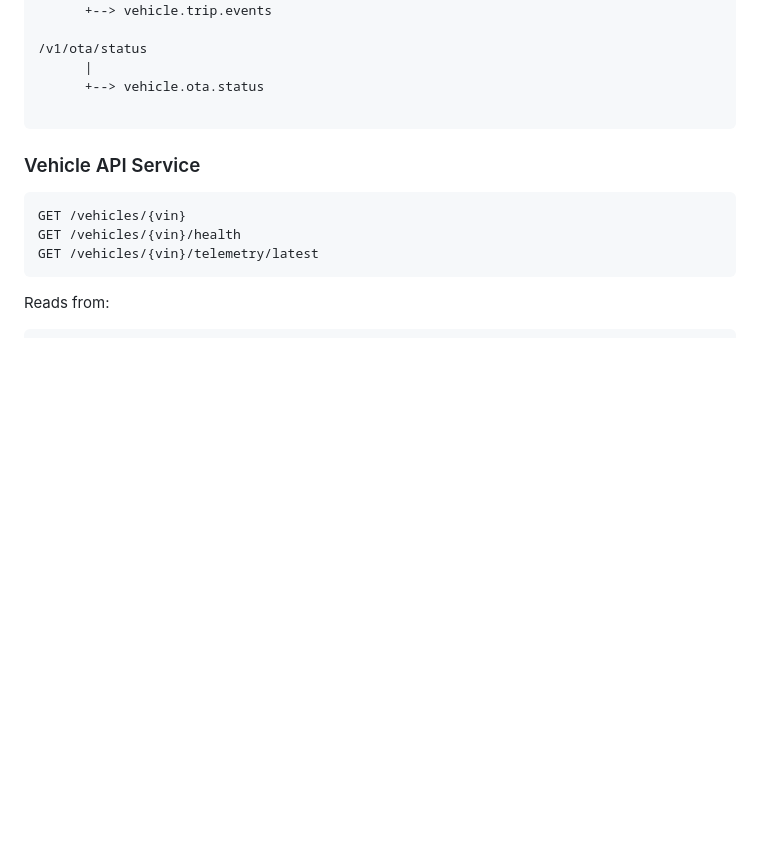
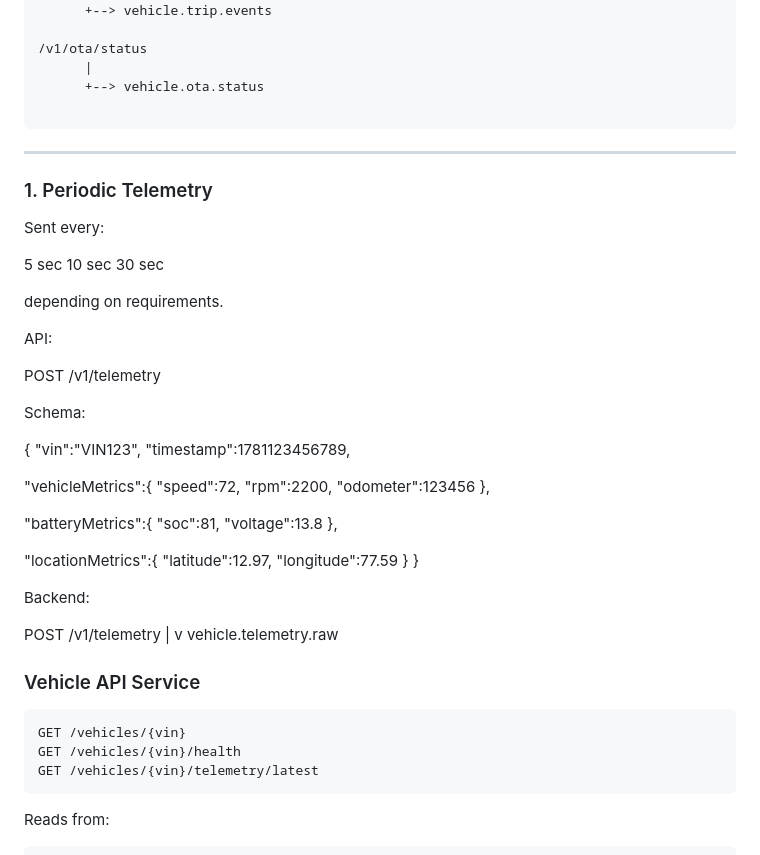
Before and after one commit to AzaharSK/AI-Projects, a Markdown page: Telemetry/Edge-to-Cloud-Telemetry-Platform.md, the part around the change. Drawn GitHub-style; blank space fills up the shorter version.

````diff
--- a/Telemetry/Edge-to-Cloud-Telemetry-Platform.md
+++ b/Telemetry/Edge-to-Cloud-Telemetry-Platform.md
@@ -283,6 +283,53 @@ Backend:
 
 ```
 
+
+------------------
+
+### 1. Periodic Telemetry
+
+Sent every:
+
+5 sec
+10 sec
+30 sec
+
+depending on requirements.
+
+API:
+
+POST /v1/telemetry
+
+Schema:
+
+{
+  "vin":"VIN123",
+  "timestamp":1781123456789,
+
+  "vehicleMetrics":{
+    "speed":72,
+    "rpm":2200,
+    "odometer":123456
+  },
+
+  "batteryMetrics":{
+    "soc":81,
+    "voltage":13.8
+  },
+
+  "locationMetrics":{
+    "latitude":12.97,
+    "longitude":77.59
+  }
+}
+
+Backend:
+
+POST /v1/telemetry
+          |
+          v
+vehicle.telemetry.raw
+
 ### Vehicle API Service
 ```
 GET /vehicles/{vin}
````
